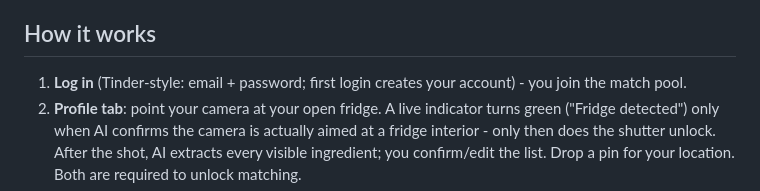
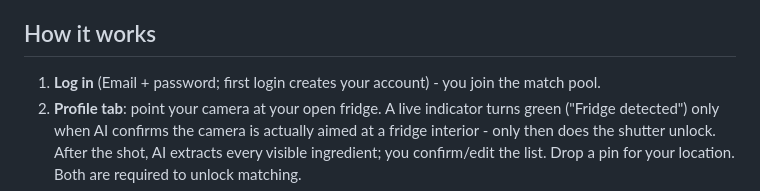
Before and after one commit to YangChong-lol/syncs-hack-2026, a Markdown page: README.md, the part around the change. Drawn GitHub-style.

```diff
--- a/README.md
+++ b/README.md
@@ -8,7 +8,7 @@ Built for **SYNCS HACK 2026** - theme: *Blocks that make up the world*. Ingredie
 
 ## How it works
 
-1. **Log in** (Tinder-style: email + password; first login creates your account) - you join the match pool.
+1. **Log in** (Email + password; first login creates your account) - you join the match pool.
 2. **Profile tab**: point your camera at your open fridge. A live indicator turns green ("Fridge detected") only when AI confirms the camera is actually aimed at a fridge interior - only then does the shutter unlock. After the shot, AI extracts every visible ingredient; you confirm/edit the list. Drop a pin for your location. Both are required to unlock matching.
 3. **Explore tab**: nearby fridges appear on the map. AI proposes real dishes that use ingredients from *both* fridges, with a match score (rubric-anchored, reproducible) and what each side brings. Pick dishes and send an anonymous invite - the email is AI-written and relayed by the platform.
 4. **Swipe tab** (under construction): browse matched fridges as a swipe deck; right swipe = send the invite.
```
